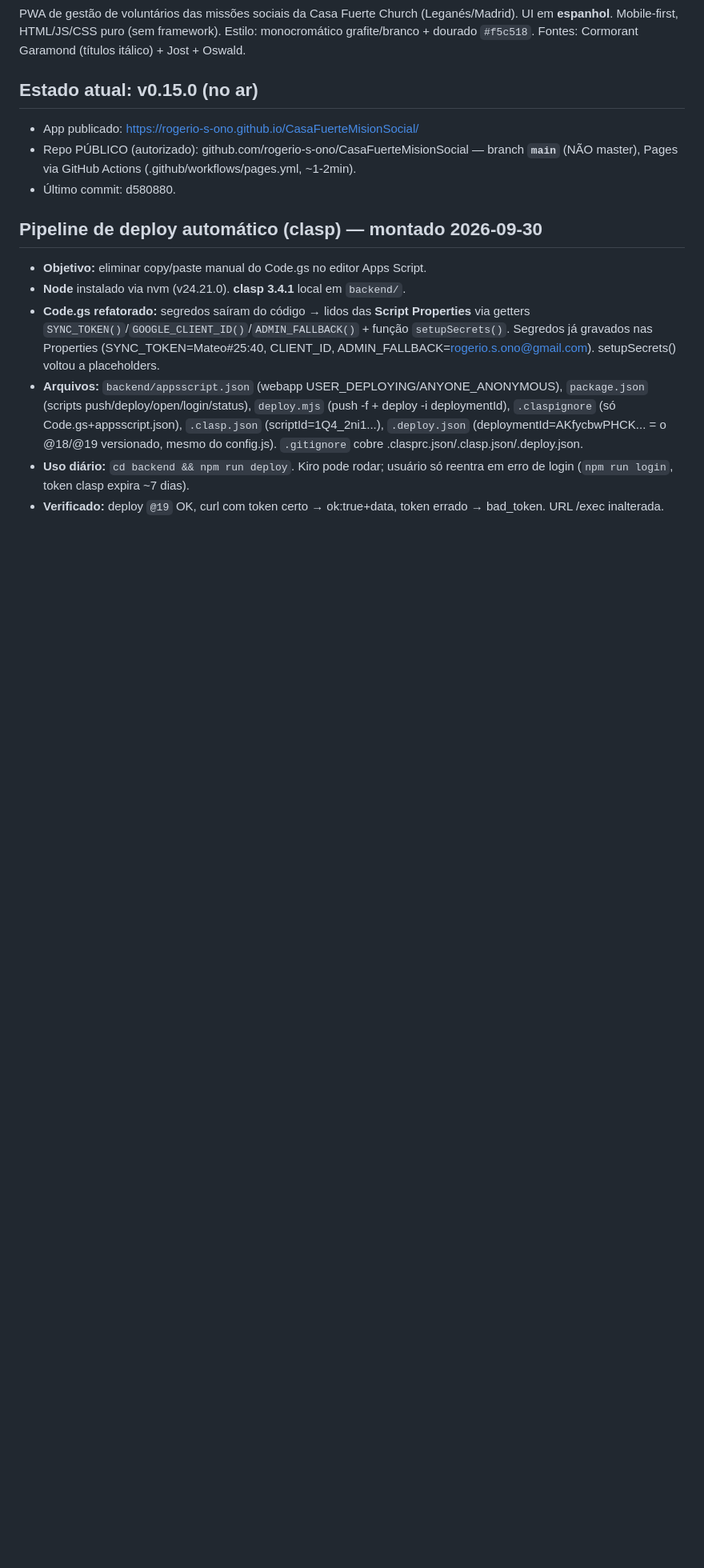
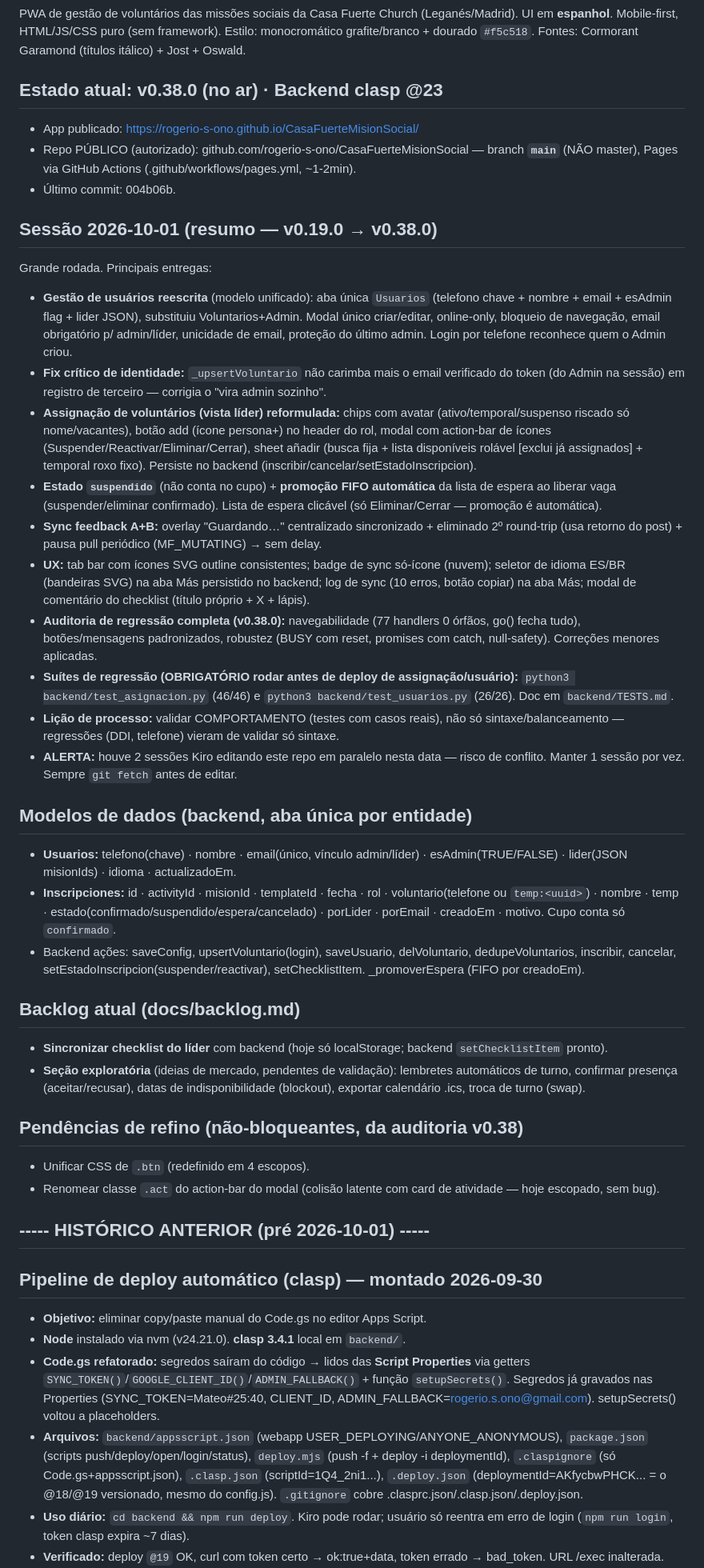
Before and after one commit to rogerio-s-ono/CasaFuerteMisionSocial, a Markdown page: .kiro/context/session-summary.md, the part around the change. Shown at 80% size. Drawn GitHub-style; blank space fills up the shorter version.

Commit message:
Context: actualizar session-summary al estado v0.38.0 (sesión 2026-10-01: gestión de usuarios unificada, asignación reformulada con suspender/espera/FIFO, sync A+B, auditoría de regresión); modelos de datos, backlog, pendientes y lecciones de proceso

```diff
--- a/.kiro/context/session-summary.md
+++ b/.kiro/context/session-summary.md
@@ -11,10 +11,38 @@
 ## Projeto
 PWA de gestão de voluntários das missões sociais da Casa Fuerte Church (Leganés/Madrid). UI em **espanhol**. Mobile-first, HTML/JS/CSS puro (sem framework). Estilo: monocromático grafite/branco + dourado `#f5c518`. Fontes: Cormorant Garamond (títulos itálico) + Jost + Oswald.
 
-## Estado atual: **v0.15.0** (no ar)
+## Estado atual: **v0.38.0** (no ar) · Backend clasp **@23**
 - App publicado: https://rogerio-s-ono.github.io/CasaFuerteMisionSocial/
 - Repo PÚBLICO (autorizado): github.com/rogerio-s-ono/CasaFuerteMisionSocial — branch **`main`** (NÃO master), Pages via GitHub Actions (.github/workflows/pages.yml, ~1-2min).
-- Último commit: d580880.
+- Último commit: 004b06b.
+
+## Sessão 2026-10-01 (resumo — v0.19.0 → v0.38.0)
+Grande rodada. Principais entregas:
+- **Gestão de usuários reescrita** (modelo unificado): aba única `Usuarios` (telefono chave + nombre + email + esAdmin flag + lider JSON), substituiu Voluntarios+Admin. Modal único criar/editar, online-only, bloqueio de navegação, email obrigatório p/ admin/líder, unicidade de email, proteção do último admin. Login por telefone reconhece quem o Admin criou.
+- **Fix crítico de identidade:** `_upsertVoluntario` não carimba mais o email verificado do token (do Admin na sessão) em registro de terceiro — corrigia o "vira admin sozinho".
+- **Assignação de voluntários (vista líder) reformulada:** chips com avatar (ativo/temporal/suspenso riscado só nome/vacantes), botão add (ícone persona+) no header do rol, modal com action-bar de ícones (Suspender/Reactivar/Eliminar/Cerrar), sheet añadir (busca fija + lista disponíveis rolável [exclui já assignados] + temporal roxo fixo). Persiste no backend (inscribir/cancelar/setEstadoInscripcion).
+- **Estado `suspendido`** (não conta no cupo) + **promoção FIFO automática** da lista de espera ao liberar vaga (suspender/eliminar confirmado). Lista de espera clicável (só Eliminar/Cerrar — promoção é automática).
+- **Sync feedback A+B:** overlay "Guardando…" centralizado sincronizado + eliminado 2º round-trip (usa retorno do post) + pausa pull periódico (MF_MUTATING) → sem delay.
+- **UX:** tab bar com ícones SVG outline consistentes; badge de sync só-ícone (nuvem); seletor de idioma ES/BR (bandeiras SVG) na aba Más persistido no backend; log de sync (10 erros, botão copiar) na aba Más; modal de comentário do checklist (título próprio + X + lápis).
+- **Auditoria de regressão completa (v0.38.0):** navegabilidade (77 handlers 0 órfãos, go() fecha tudo), botões/mensagens padronizados, robustez (BUSY com reset, promises com catch, null-safety). Correções menores aplicadas.
+- **Suítes de regressão (OBRIGATÓRIO rodar antes de deploy de assignação/usuário):** `python3 backend/test_asignacion.py` (46/46) e `python3 backend/test_usuarios.py` (26/26). Doc em `backend/TESTS.md`.
+- **Lição de processo:** validar COMPORTAMENTO (testes com casos reais), não só sintaxe/balanceamento — regressões (DDI, telefone) vieram de validar só sintaxe.
+- **ALERTA:** houve 2 sessões Kiro editando este repo em paralelo nesta data — risco de conflito. Manter 1 sessão por vez. Sempre `git fetch` antes de editar.
+
+## Modelos de dados (backend, aba única por entidade)
+- **Usuarios:** telefono(chave) · nombre · email(único, vínculo admin/líder) · esAdmin(TRUE/FALSE) · lider(JSON misionIds) · idioma · actualizadoEm.
+- **Inscripciones:** id · activityId · misionId · templateId · fecha · rol · voluntario(telefone ou `temp:<uuid>`) · nombre · temp · estado(confirmado/suspendido/espera/cancelado) · porLider · porEmail · creadoEm · motivo. Cupo conta só `confirmado`.
+- Backend ações: saveConfig, upsertVoluntario(login), saveUsuario, delVoluntario, dedupeVoluntarios, inscribir, cancelar, setEstadoInscripcion(suspender/reactivar), setChecklistItem. _promoverEspera (FIFO por creadoEm).
+
+## Backlog atual (docs/backlog.md)
+- **Sincronizar checklist do líder** com backend (hoje só localStorage; backend `setChecklistItem` pronto).
+- **Seção exploratória** (ideias de mercado, pendentes de validação): lembretes automáticos de turno, confirmar presença (aceitar/recusar), datas de indisponibilidade (blockout), exportar calendário .ics, troca de turno (swap).
+
+## Pendências de refino (não-bloqueantes, da auditoria v0.38)
+- Unificar CSS de `.btn` (redefinido em 4 escopos).
+- Renomear classe `.act` do action-bar do modal (colisão latente com card de atividade — hoje escopado, sem bug).
+
+## ----- HISTÓRICO ANTERIOR (pré 2026-10-01) -----
 
 ## Pipeline de deploy automático (clasp) — montado 2026-09-30
 - **Objetivo:** eliminar copy/paste manual do Code.gs no editor Apps Script.
```
